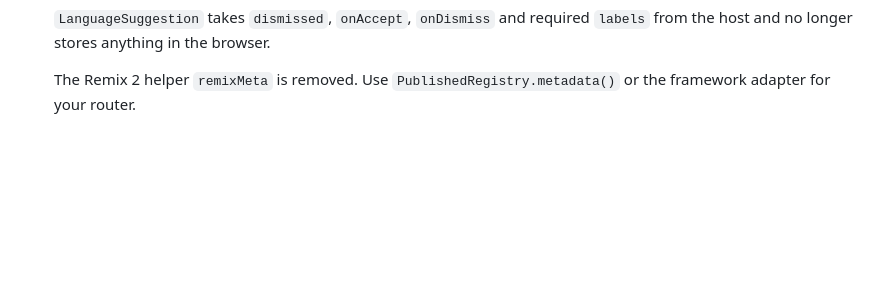
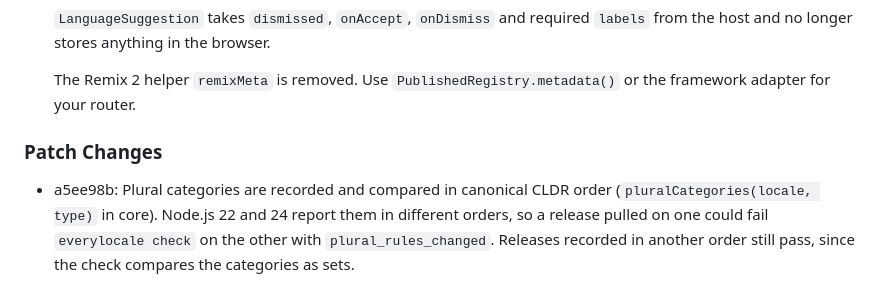
Before and after one commit to bomsn/EveryLocale, a Markdown page: packages/core/CHANGELOG.md, the part around the change. Rendered like a GitHub page; blank space fills up the shorter version.

Commit message:
List the plural order fix in the 0.3.0 changelogs

```diff
--- a/packages/core/CHANGELOG.md
+++ b/packages/core/CHANGELOG.md
@@ -70,3 +70,7 @@
   `LanguageSuggestion` takes `dismissed`, `onAccept`, `onDismiss` and required `labels` from the host and no longer stores anything in the browser.
 
   The Remix 2 helper `remixMeta` is removed. Use `PublishedRegistry.metadata()` or the framework adapter for your router.
+
+### Patch Changes
+
+- a5ee98b: Plural categories are recorded and compared in canonical CLDR order (`pluralCategories(locale, type)` in core). Node.js 22 and 24 report them in different orders, so a release pulled on one could fail `everylocale check` on the other with `plural_rules_changed`. Releases recorded in another order still pass, since the check compares the categories as sets.
```
Also changed, not shown: .changeset/plural-order.md (deleted, +0 -6 lines), packages/cli/CHANGELOG.md (+1 -0 lines).
